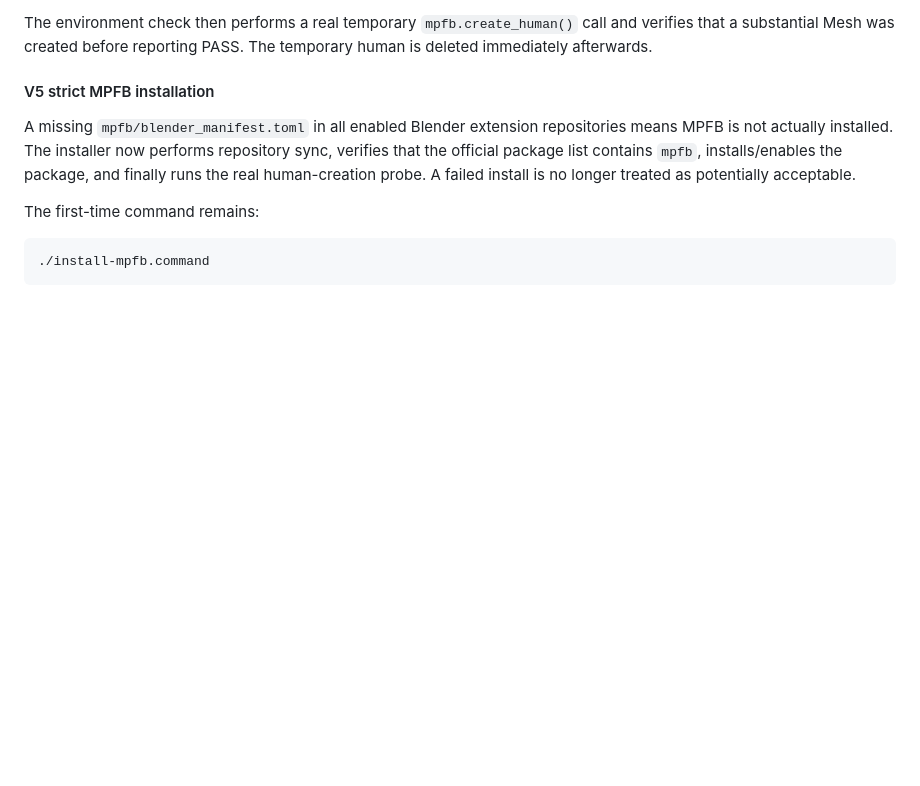
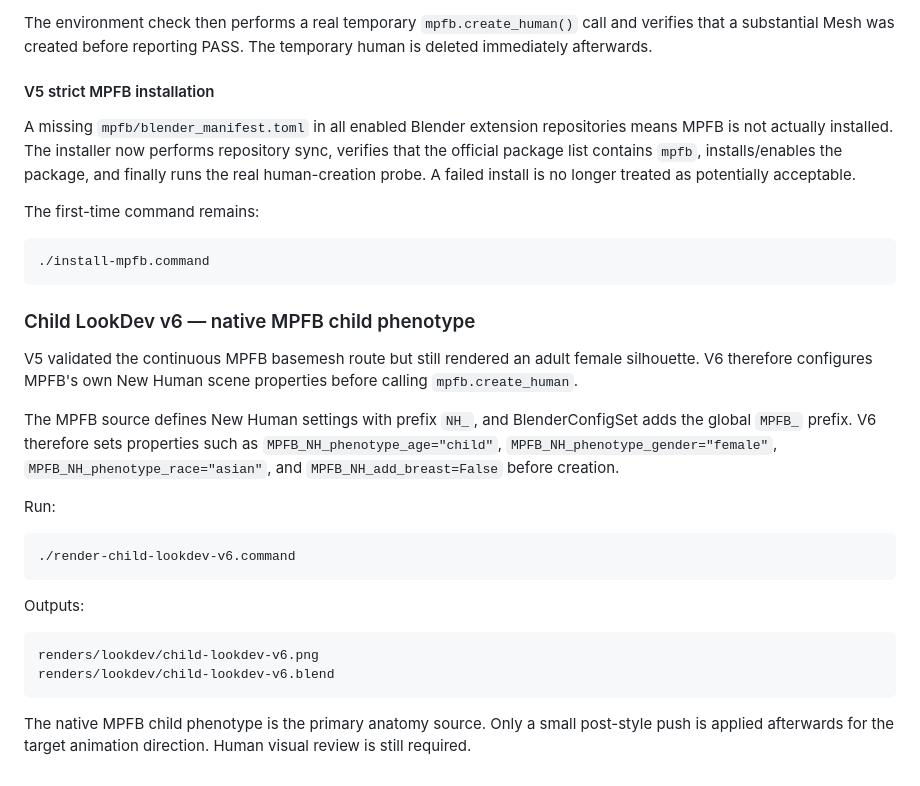
Before and after one commit to zouhuashan/video-creator-engine, a Markdown page: docs/BLENDER-ANIME.md, the part around the change. GitHub-like rendering; blank space fills up the shorter version.

Commit message:
docs: add native MPFB Child LookDev v6

````diff
--- a/docs/BLENDER-ANIME.md
+++ b/docs/BLENDER-ANIME.md
@@ -316,3 +316,24 @@ The first-time command remains:
 ```bash
 ./install-mpfb.command
 ```
+
+### Child LookDev v6 — native MPFB child phenotype
+
+V5 validated the continuous MPFB basemesh route but still rendered an adult female silhouette. V6 therefore configures MPFB's own New Human scene properties before calling `mpfb.create_human`.
+
+The MPFB source defines New Human settings with prefix `NH_`, and BlenderConfigSet adds the global `MPFB_` prefix. V6 therefore sets properties such as `MPFB_NH_phenotype_age="child"`, `MPFB_NH_phenotype_gender="female"`, `MPFB_NH_phenotype_race="asian"`, and `MPFB_NH_add_breast=False` before creation.
+
+Run:
+
+```bash
+./render-child-lookdev-v6.command
+```
+
+Outputs:
+
+```text
+renders/lookdev/child-lookdev-v6.png
+renders/lookdev/child-lookdev-v6.blend
+```
+
+The native MPFB child phenotype is the primary anatomy source. Only a small post-style push is applied afterwards for the target animation direction. Human visual review is still required.
````
